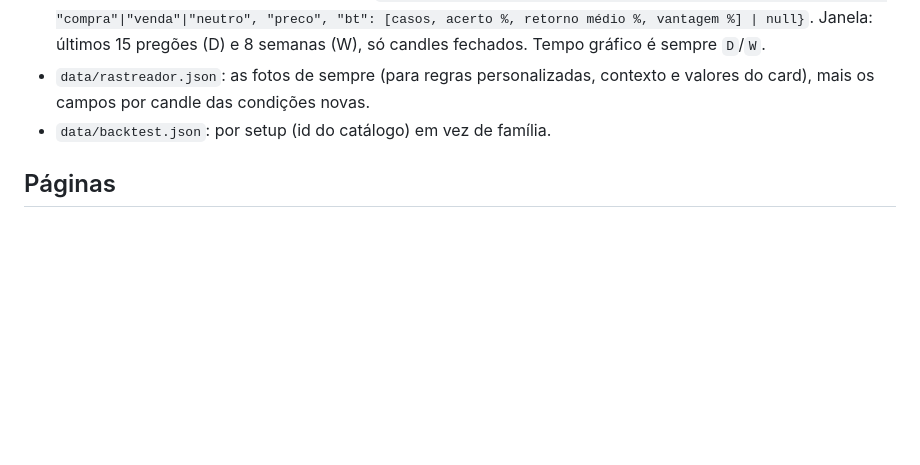
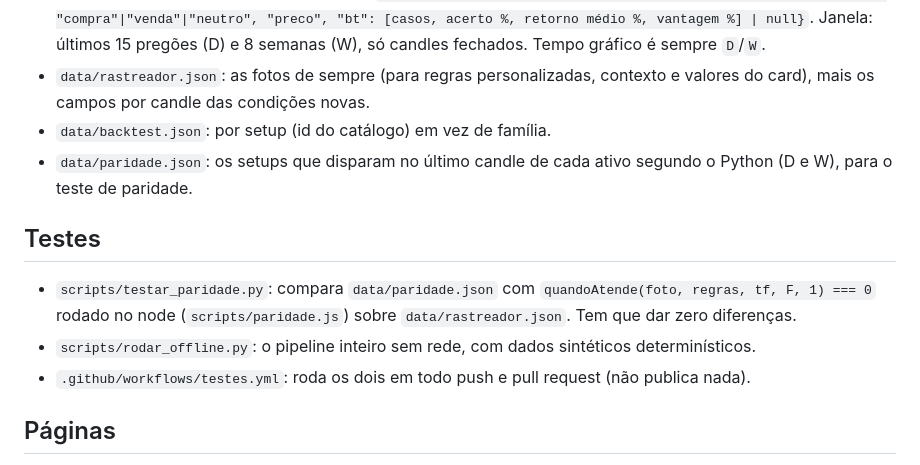
Before and after one commit to Lubra-Lucas/site-investimentos, a Markdown page: docs/arquitetura.md, the part around the change. Rendered like a GitHub page; blank space fills up the shorter version.

Commit message:
Contrato: data/paridade.json e os testes (paridade e pipeline offline)
Co-Authored-By: Claude Opus 5.5 <noreply@anthropic.com>
Claude-Session: https://claude.ai/code/session_01Xpsoh6F86iT8zRfPQYwBfr

```diff
--- a/docs/arquitetura.md
+++ b/docs/arquitetura.md
@@ -42,6 +42,15 @@ estocastico, estoc_cruz, bollinger, comprimida, atr, variacao, rompimento, perto
 - `data/rastreador.json`: as fotos de sempre (para regras personalizadas, contexto e valores do card),
   mais os campos por candle das condições novas.
 - `data/backtest.json`: por setup (id do catálogo) em vez de família.
+- `data/paridade.json`: os setups que disparam no último candle de cada ativo segundo o Python (D e W),
+  para o teste de paridade.
+
+## Testes
+
+- `scripts/testar_paridade.py`: compara `data/paridade.json` com `quandoAtende(foto, regras, tf, F, 1) === 0`
+  rodado no node (`scripts/paridade.js`) sobre `data/rastreador.json`. Tem que dar zero diferenças.
+- `scripts/rodar_offline.py`: o pipeline inteiro sem rede, com dados sintéticos determinísticos.
+- `.github/workflows/testes.yml`: roda os dois em todo push e pull request (não publica nada).
 
 ## Páginas
 
```
